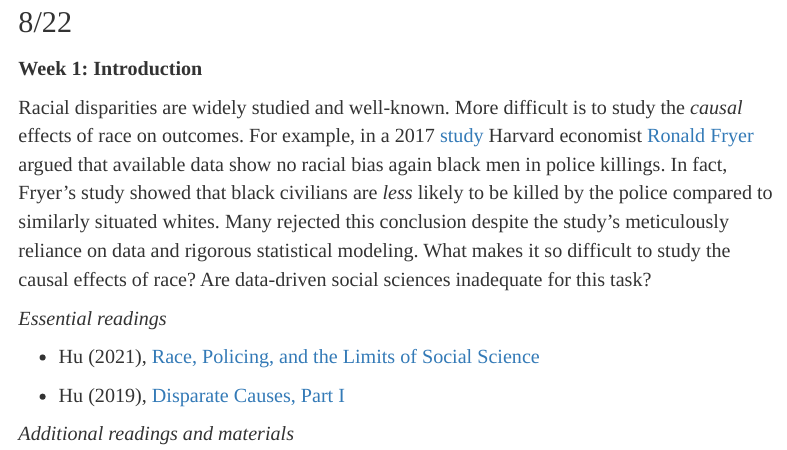
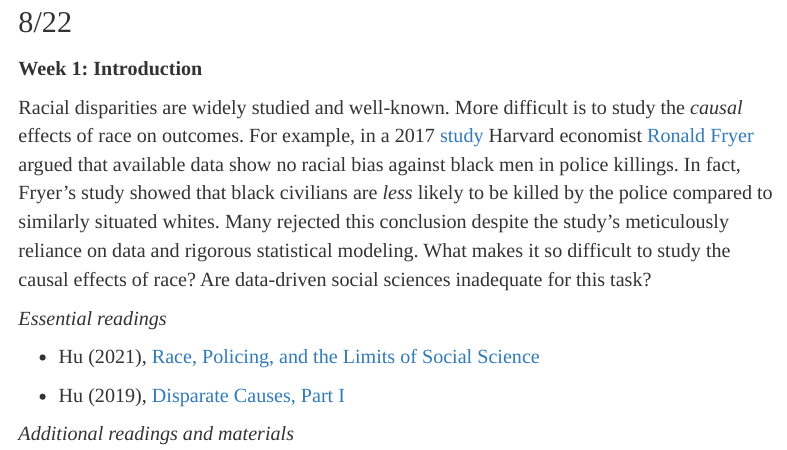
Before and after one commit to marcellodibello/race-causality-discrimination, an R Markdown document (index.Rmd): the page in a window 1100 px wide, from 3140 px down. The pictures show the output file index.html that the author committed with the source, opened offline.

Commit message:
typos against corrected

```diff
--- a/index.Rmd
+++ b/index.Rmd
@@ -213,7 +213,7 @@ included in the course materials.
 
 Racial disparities are widely studied and well-known. More difficult is to study
 the *causal* effects of race on outcomes. For example, in a 2017  [study](https://scholar.harvard.edu/sites/scholar.harvard.edu/files/fryer/files/empirical_analysis_tables_figures.pdf) Harvard economist [Ronald
-Fryer](https://scholar.harvard.edu/fryer/home) argued that available data show no racial bias again black men in police killings. In fact, Fryer's study showed that
+Fryer](https://scholar.harvard.edu/fryer/home) argued that available data show no racial bias against black men in police killings. In fact, Fryer's study showed that
 black civilians are *less* likely to be killed by the police compared to similarly situated whites.
 Many rejected this conclusion despite the study's meticulously reliance on data and rigorous statistical modeling.
 What makes it so difficult to study the causal effects of race? Are data-driven social sciences inadequate for this task?
```
Also changed, not shown: index.html.
